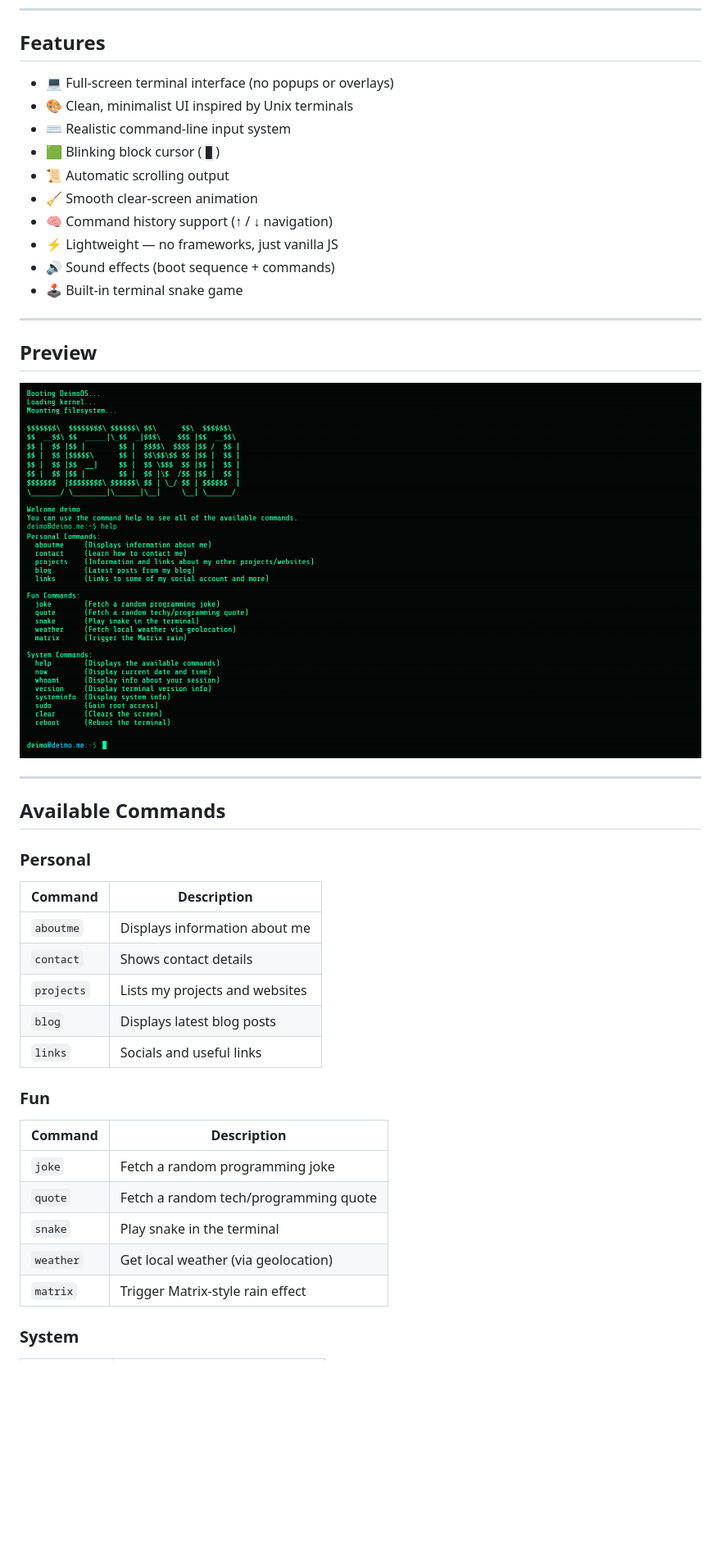
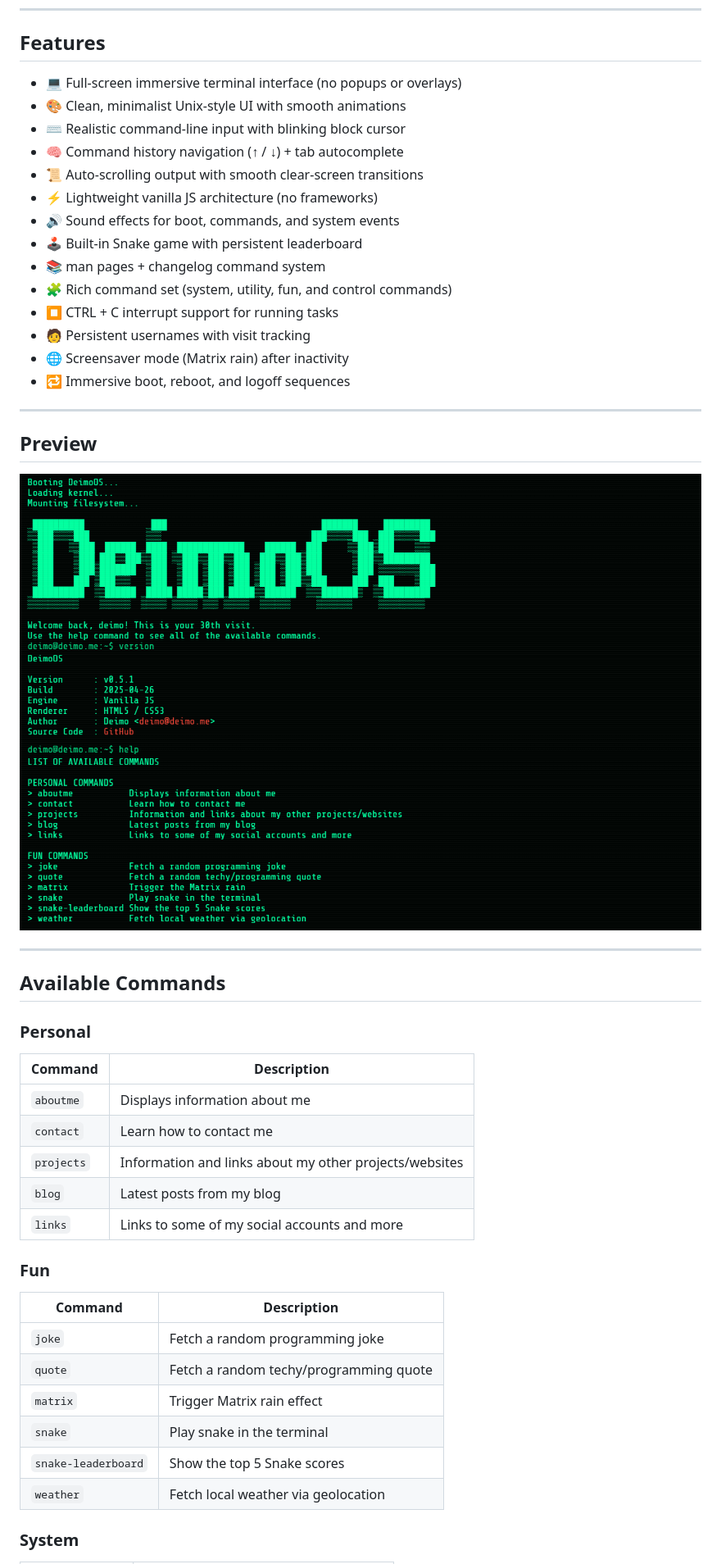
Before and after one commit to itsmedeimo/DeimoOS, a Markdown page: README.md, the part around one of its changes. Shown at 82% size. Drawn GitHub-style; pictures changed too: assets/screenshot.png; blank space fills up the shorter version.

```diff
--- a/README.md
+++ b/README.md
@@ -14,16 +14,20 @@ The focus is on **immersion and realism** from the block cursor and command hist
 
 ## Features
 
-- 💻 Full-screen terminal interface (no popups or overlays)
-- 🎨 Clean, minimalist UI inspired by Unix terminals
-- ⌨️ Realistic command-line input system
-- 🟩 Blinking block cursor (`█`)
-- 📜 Automatic scrolling output
-- 🧹 Smooth clear-screen animation
-- 🧠 Command history support (↑ / ↓ navigation)
-- ⚡ Lightweight — no frameworks, just vanilla JS
-- 🔊 Sound effects (boot sequence + commands)
-- 🕹️ Built-in terminal snake game
+- 💻 Full-screen immersive terminal interface (no popups or overlays)
+- 🎨 Clean, minimalist Unix-style UI with smooth animations
+- ⌨️ Realistic command-line input with blinking block cursor
+- 🧠 Command history navigation (↑ / ↓) + tab autocomplete
+- 📜 Auto-scrolling output with smooth clear-screen transitions
+- ⚡ Lightweight vanilla JS architecture (no frameworks)
+- 🔊 Sound effects for boot, commands, and system events
+- 🕹️ Built-in Snake game with persistent leaderboard
+- 📚 man pages + changelog command system
+- 🧩 Rich command set (system, utility, fun, and control commands)
+- ⏹️ CTRL + C interrupt support for running tasks
+- 🧑 Persistent usernames with visit tracking
+- 🌐 Screensaver mode (Matrix rain) after inactivity
+- 🔁 Immersive boot, reboot, and logoff sequences
 
 ---
 
@@ -37,23 +41,24 @@ The focus is on **immersion and realism** from the block cursor and command hist
 
 ### Personal
 
-| Command   | Description |
-|----------|------------|
-| `aboutme` | Displays information about me |
-| `contact` | Shows contact details |
-| `projects` | Lists my projects and websites |
-| `blog` | Displays latest blog posts |
-| `links` | Socials and useful links |
+| Command    | Description |
+|------------|------------|
+| `aboutme`  | Displays information about me |
+| `contact`  | Learn how to contact me |
+| `projects` | Information and links about my other projects/websites |
+| `blog`     | Latest posts from my blog |
+| `links`    | Links to some of my social accounts and more |
 
 ### Fun
 
-| Command | Description |
-|--------|------------|
-| `joke` | Fetch a random programming joke |
-| `quote` | Fetch a random tech/programming quote |
-| `snake` | Play snake in the terminal |
-| `weather` | Get local weather (via geolocation) |
-| `matrix` | Trigger Matrix-style rain effect |
+| Command              | Description |
+|----------------------|------------|
+| `joke`              | Fetch a random programming joke |
+| `quote`             | Fetch a random techy/programming quote |
+| `matrix`            | Trigger Matrix rain effect |
+| `snake`             | Play snake in the terminal |
+| `snake-leaderboard` | Show the top 5 Snake scores |
+| `weather`           | Fetch local weather via geolocation |
 
 ### System
 
```
Also changed, not shown: other parts of README.md (+20 -15 lines), CHANGELOG.md (added, +51 -0 lines), 13 other files.
